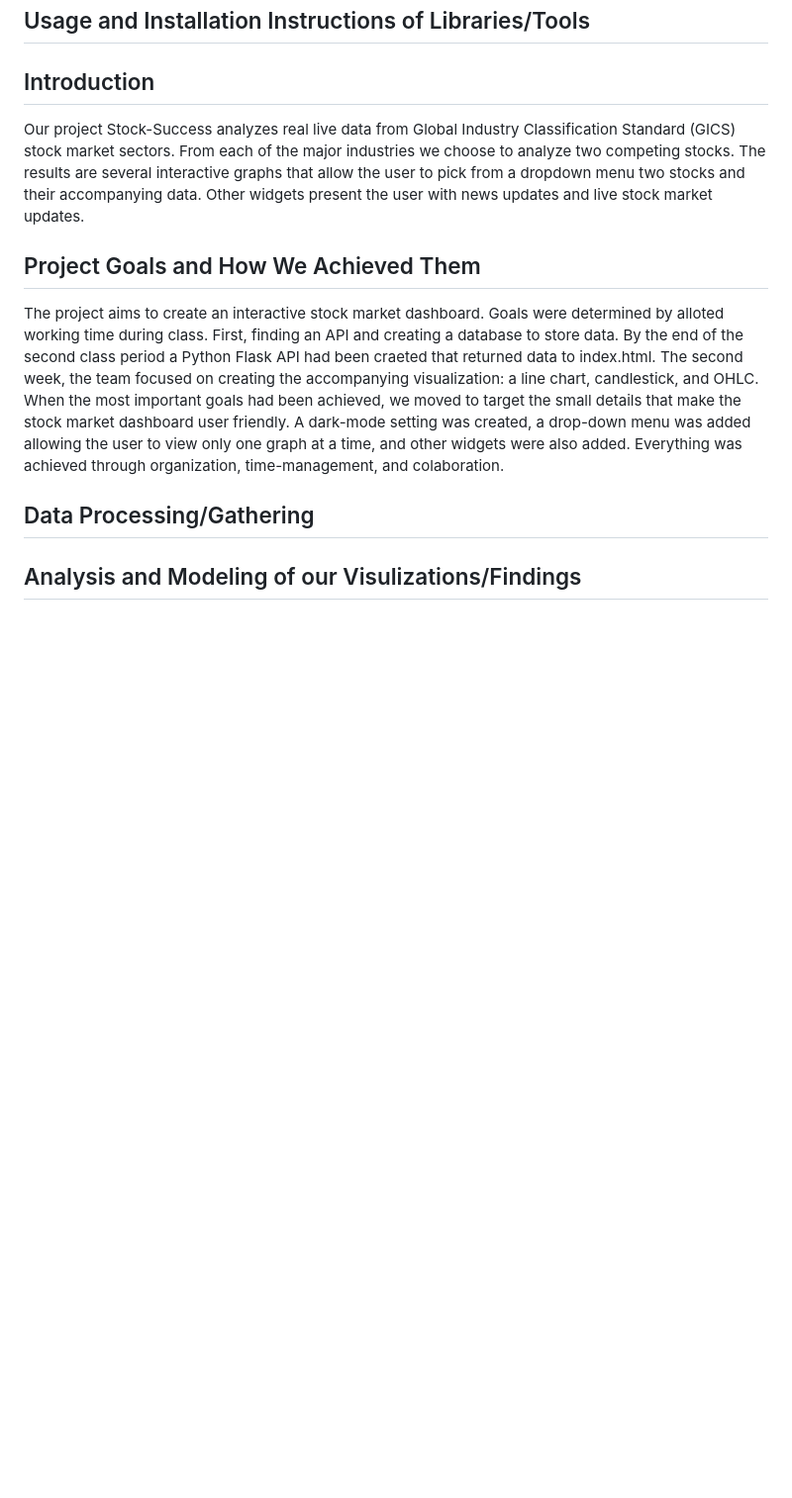
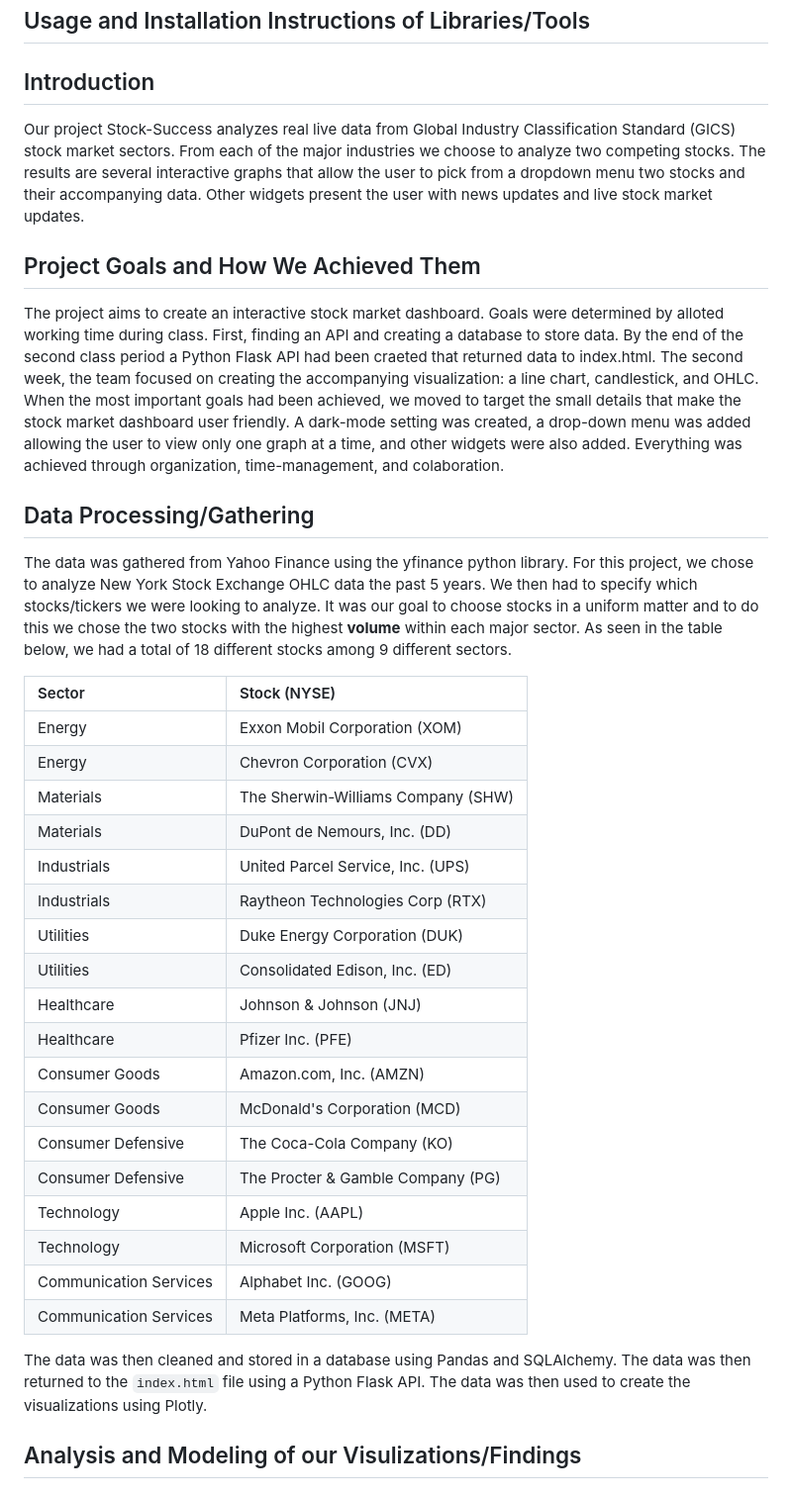
Before and after one commit to UzmaSayyeda/Stock-Success, a Markdown page: README.md, the part around the change printed below. Shown: that part at 99% size. GitHub-like rendering; blank space fills up the shorter version.

Commit message:
added table to readme

````diff
--- a/README.md
+++ b/README.md
@@ -9,10 +9,40 @@ Our project is designed to provide investors with comprehensive and up-to-date i
 ## Usage and Installation Instructions of Libraries/Tools
 
 ## Introduction
+
 Our project Stock-Success analyzes real live data from Global Industry Classification Standard (GICS) stock market sectors. From each of the major industries we choose to analyze two competing stocks. The results are several interactive graphs that allow the user to pick from a dropdown menu two stocks and their accompanying data. Other widgets present the user with news updates and live stock market updates.
+
 ## Project Goals and How We Achieved Them
+
 The project aims to create an interactive stock market dashboard. Goals were determined by alloted working time during class. First, finding an API and creating a database to store data. By the end of the second class period a Python Flask API had been craeted that returned data to index.html. The second week, the team focused on creating the accompanying visualization: a line chart, candlestick, and OHLC. When the most important goals had been achieved, we moved to target the small details that make the stock market dashboard user friendly. A dark-mode setting was created, a drop-down menu was added allowing the user to view only one graph at a time, and other widgets were also added. Everything was achieved through organization, time-management, and colaboration.
+
 ## Data Processing/Gathering
+
+The data was gathered from Yahoo Finance using the yfinance python library. For this project, we chose to analyze New York Stock Exchange OHLC data the past 5 years. We then had to specify which stocks/tickers we were looking to analyze. It was our goal to choose stocks in a uniform matter and to do this we chose the two stocks with the highest **volume** within each major sector. As seen in the table below, we had a total of 18 different stocks among 9 different sectors.
+
+| Sector  | Stock (NYSE) |
+| :------------- | :------------- |
+| Energy  | Exxon Mobil Corporation (XOM)  |
+| Energy  | Chevron Corporation (CVX)  |
+| Materials  | The Sherwin-Williams Company (SHW)  |
+| Materials  |  DuPont de Nemours, Inc. (DD)  |
+| Industrials  | United Parcel Service, Inc. (UPS)  |
+| Industrials  | Raytheon Technologies Corp (RTX)  |
+| Utilities  | Duke Energy Corporation (DUK)  |
+| Utilities  | Consolidated Edison, Inc. (ED)  |
+| Healthcare  | Johnson & Johnson (JNJ)  |
+| Healthcare  | Pfizer Inc. (PFE)  |
+| Consumer Goods  | Amazon.com, Inc. (AMZN)  |
+| Consumer Goods  | McDonald's Corporation (MCD)  |
+| Consumer Defensive  | The Coca-Cola Company (KO)  |
+| Consumer Defensive  | The Procter & Gamble Company (PG)  |
+| Technology  | Apple Inc. (AAPL)  |
+| Technology  | Microsoft Corporation (MSFT)  |
+| Communication Services  | Alphabet Inc. (GOOG)  |
+| Communication Services  | Meta Platforms, Inc. (META)  |
+
+
+The data was then cleaned and stored in a database using Pandas and SQLAlchemy. The data was then returned to the ```index.html``` file using a Python Flask API. The data was then used to create the visualizations using Plotly.
 
 ## Analysis and Modeling of our Visulizations/Findings
 
````
Also changed, not shown: other parts of README.md (+3 -0 lines).
